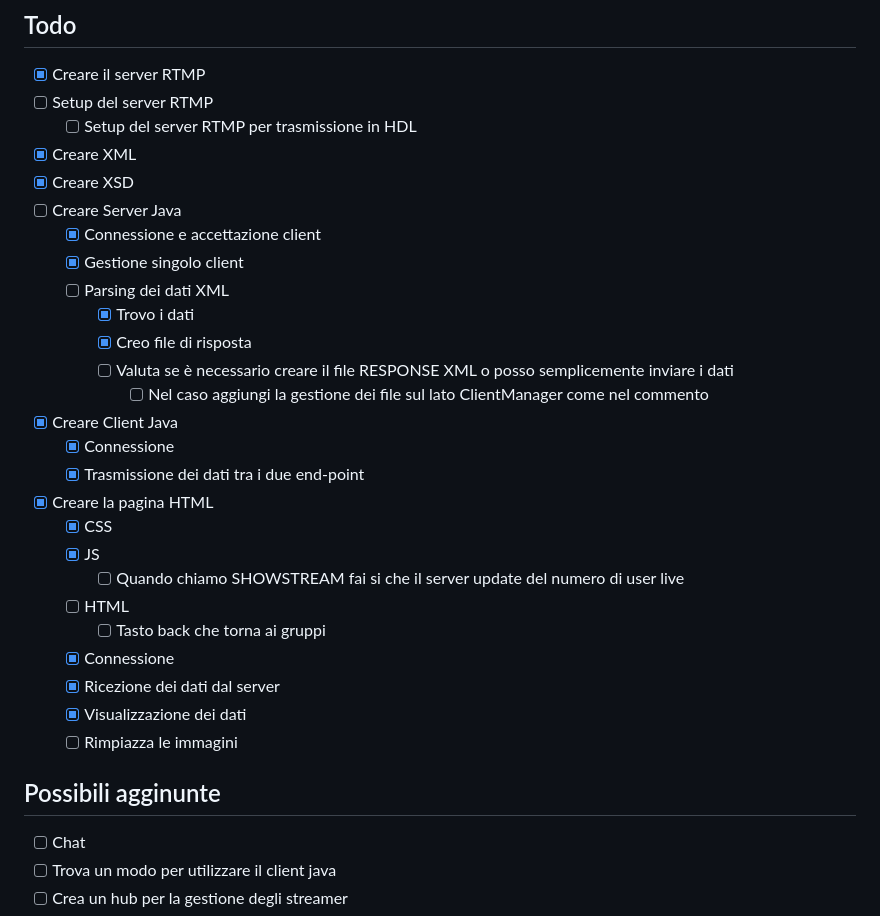
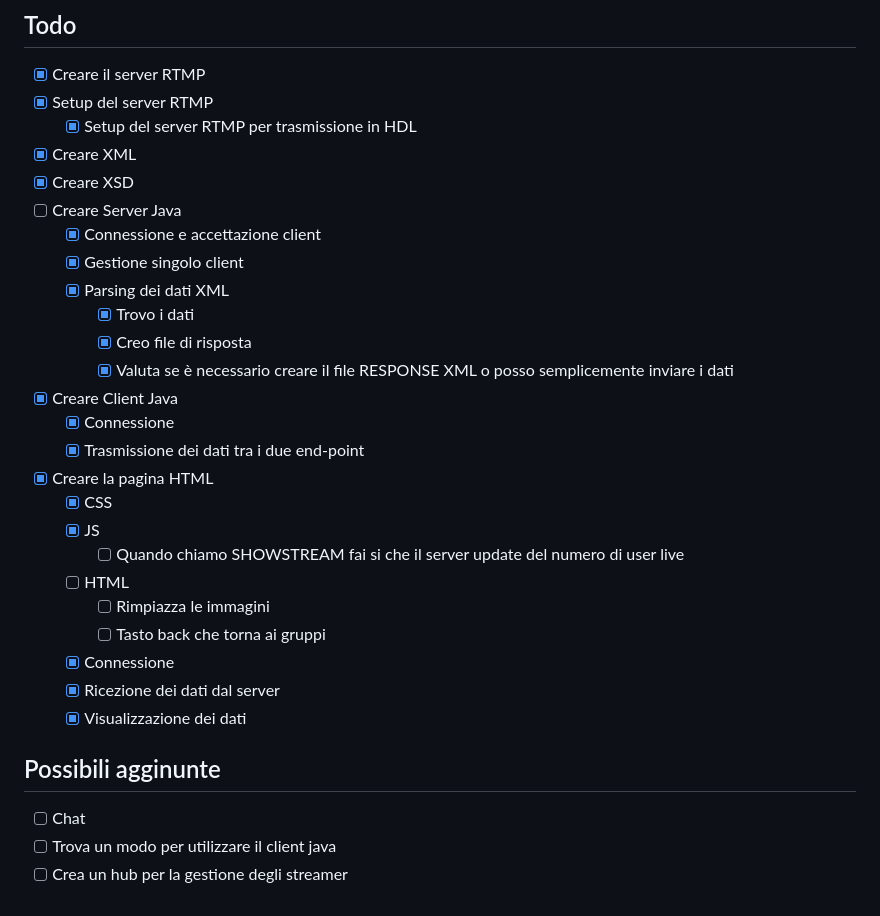
Before and after one commit to Captniz/School_XML_Server, a Markdown page: README.md, the part around the change. GitHub-like rendering.

Commit message:
Updated server and client setup, XML parsing, and UI improvements

```diff
--- a/README.md
+++ b/README.md
@@ -9,18 +9,17 @@ Il progetto consiste in un server JAVA che riceve un file XML, poi lo invia ad u
 ## Todo
 
 - [x] Creare il server RTMP
-- [ ] Setup del server RTMP
-  - [ ] Setup del server RTMP per trasmissione in HDL
+- [x] Setup del server RTMP
+  - [x] Setup del server RTMP per trasmissione in HDL
 - [x] Creare XML
 - [x] Creare XSD
 - [ ] Creare Server Java
   - [x] Connessione e accettazione client
   - [x] Gestione singolo client
-  - [ ] Parsing dei dati XML
+  - [x] Parsing dei dati XML
     - [x] Trovo i dati
     - [x] Creo file di risposta
-    - [ ] Valuta se è necessario creare il file RESPONSE XML o posso semplicemente inviare i dati
-      - [ ] Nel caso aggiungi la gestione dei file sul lato ClientManager come nel commento
+    - [x] Valuta se è necessario creare il file RESPONSE XML o posso semplicemente inviare i dati
 - [x] Creare Client Java
   - [x] Connessione
   - [x] Trasmissione dei dati tra i due end-point
@@ -29,14 +28,13 @@ Il progetto consiste in un server JAVA che riceve un file XML, poi lo invia ad u
   - [x] JS
     - [ ] Quando chiamo SHOWSTREAM fai si che il server update del numero di user live
   - [ ] HTML
+    - [ ] Rimpiazza le immagini
     - [ ] Tasto back che torna ai gruppi
   - [x] Connessione
   - [x] Ricezione dei dati dal server
   - [x] Visualizzazione dei dati
-  - [ ] Rimpiazza le immagini
 
 ## Possibili agginunte
-
 
  - [ ] Chat
  - [ ] Trova un modo per utilizzare il client java
```
